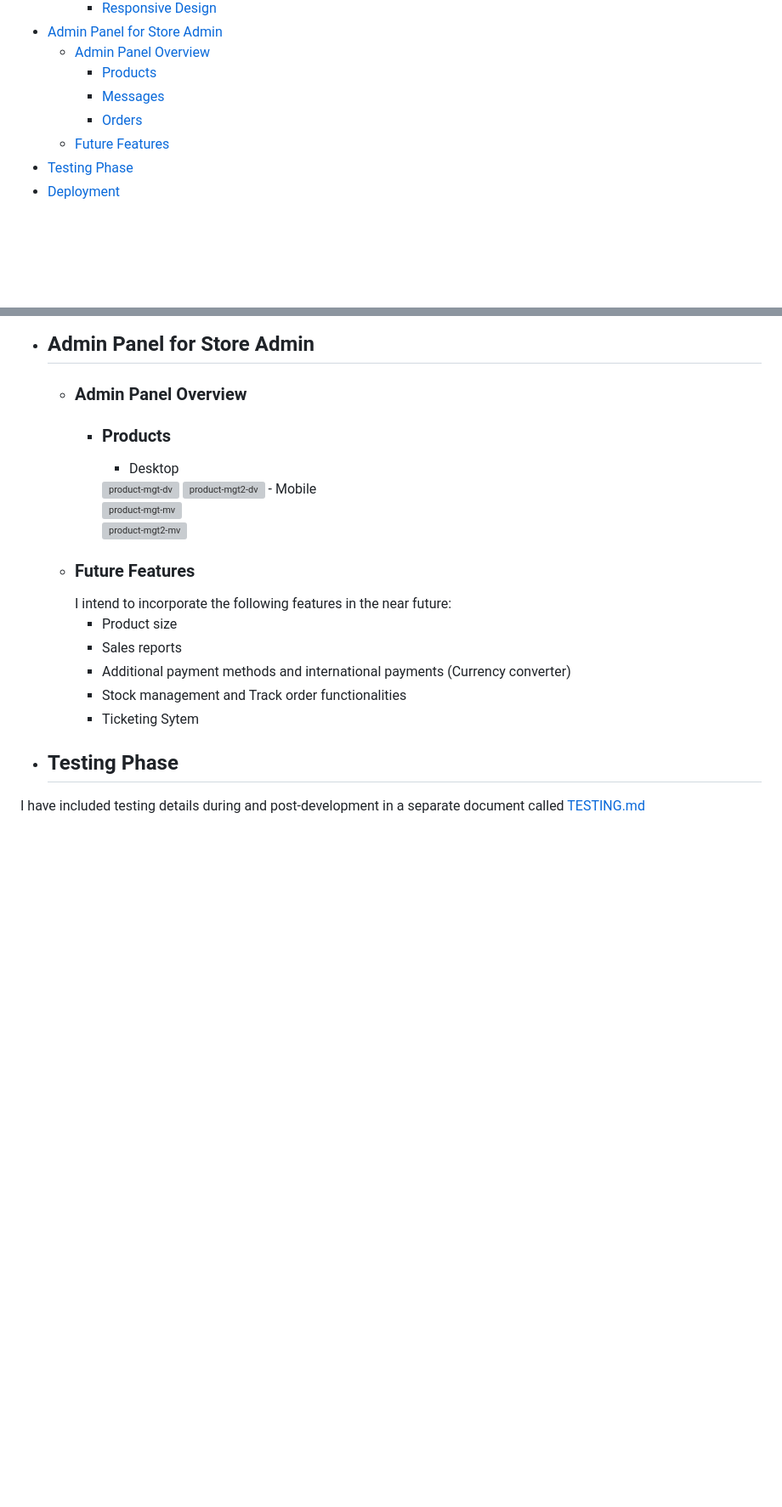
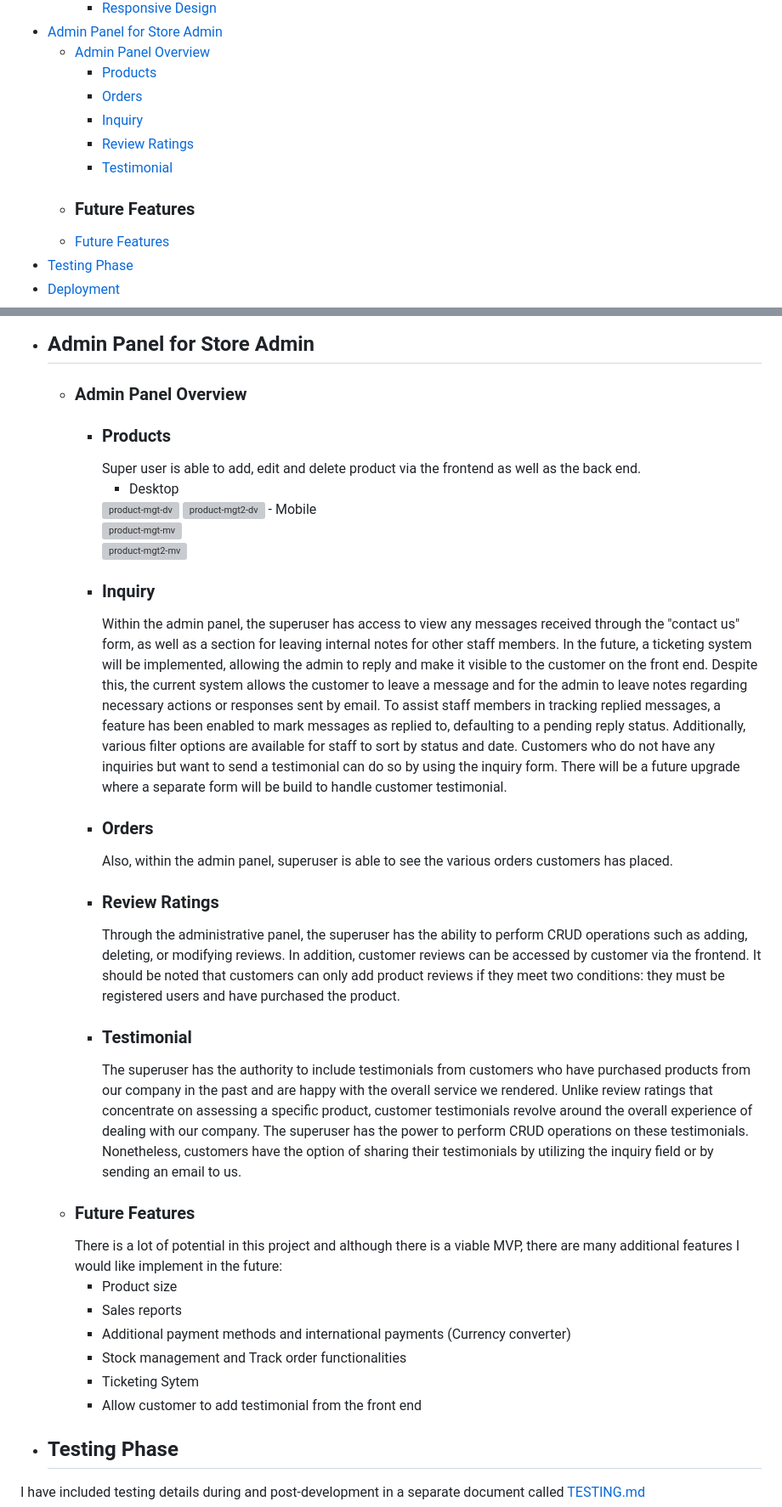
Before and after one commit to gozygreg/gregmediscrubs, a Markdown page: README.md, 2 parts joined by grey strips. Shown at 85% size. Rendered like a GitHub page; blank space fills up the shorter version; grey boxes are pictures that could not be loaded.

```diff
--- a/README.md
+++ b/README.md
@@ -43,8 +43,11 @@ The deployed site can be visited here: <a href="https://gregmediscrubs.herokuapp
 - [Admin Panel for Store Admin](#admin-panel-for-store-admin)
     - [Admin Panel Overview](#admin-panel-overview)
         - [Products](#products)
-        - [Messages](#messages)
         - [Orders](#orders)
+        - [Inquiry](#inquiry)
+        - [Review Ratings](#review-ratings)
+        - [Testimonial](#testimonial)
+    - ### Future Features
     - [Future Features](#future-features)
 - [Testing Phase](#testing-phase)
 - [Deployment](#deployment)
@@ -404,19 +408,30 @@ The deployed site can be visited here: <a href="https://gregmediscrubs.herokuapp
 - ## Admin Panel for Store Admin
     - ### Admin Panel Overview
         - ### Products
+            Super user is able to add, edit and delete product via the frontend as well as the back end.
             - Desktop
             <img width="1000" alt="product-mgt-dv" src="https://user-images.githubusercontent.com/69070044/230580619-762247d4-b930-4c57-97af-83dcec9094c8.png">
             <img width="1000" alt="product-mgt2-dv" src="https://user-images.githubusercontent.com/69070044/230580693-601cff94-cd39-476d-9e51-660a987c6cee.png">
             - Mobile <br>
             <img width="350" alt="product-mgt-mv" src="https://user-images.githubusercontent.com/69070044/230580642-468e2b7d-84d4-4163-a9bf-b1370093a8b6.png"> <br>
             <img width="350" alt="product-mgt2-mv" src="https://user-images.githubusercontent.com/69070044/230580726-cca59555-6901-46b1-8c57-d64e820d2097.png">
+        - ### Inquiry
+            Within the admin panel, the superuser has access to view any messages received through the "contact us" form, as well as a section for leaving internal notes for other staff members. In the future, a ticketing system will be implemented, allowing the admin to reply and make it visible to the customer on the front end. Despite this, the current system allows the customer to leave a message and for the admin to leave notes regarding necessary actions or responses sent by email. To assist staff members in tracking replied messages, a feature has been enabled to mark messages as replied to, defaulting to a pending reply status. Additionally, various filter options are available for staff to sort by status and date.
+            Customers who do not have any inquiries but want to send a testimonial can do so by using the inquiry form. There will be a future upgrade where a separate form will be build to handle customer testimonial.
+        - ### Orders
+            Also, within the admin panel, superuser is able to see the various orders customers has placed.
+        - ### Review Ratings
+            Through the administrative panel, the superuser has the ability to perform CRUD operations such as adding, deleting, or modifying reviews. In addition, customer reviews can be accessed by customer via the frontend. It should be noted that customers can only add product reviews if they meet two conditions: they must be registered users and have purchased the product.
+        - ### Testimonial
+            The superuser has the authority to include testimonials from customers who have purchased products from our company in the past and are happy with the overall service we rendered. Unlike review ratings that concentrate on assessing a specific product, customer testimonials revolve around the overall experience of dealing with our company. The superuser has the power to perform CRUD operations on these testimonials. Nonetheless, customers have the option of sharing their testimonials by utilizing the inquiry field or by sending an email to us.
     - ### Future Features
-        I intend to incorporate the following features in the near future:
+        There is a lot of potential in this project and although there is a viable MVP, there are many additional features I would like implement in the future:
         - Product size
         - Sales reports
         - Additional payment methods and international payments (Currency converter)
         - Stock management and Track order functionalities
         - Ticketing Sytem
+        - Allow customer to add testimonial from the front end
 - ## Testing Phase
 I have included testing details during and post-development in a separate document called [TESTING.md](./TESTING.md)
 - ## Deployment
```
Also changed, not shown: other parts of README.md (+2 -1 lines).
